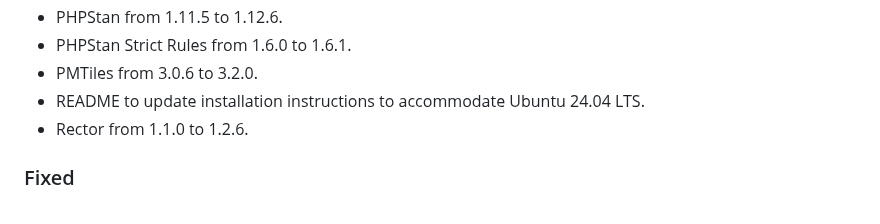
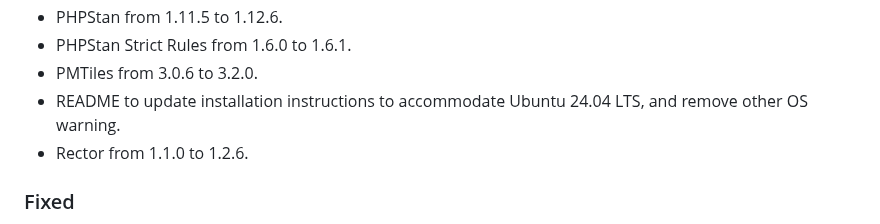
Before and after one commit to markconnellypro/local-geohistory-project, a Markdown page: CHANGELOG.md, the part around the change. GitHub-like rendering.

```diff
--- a/CHANGELOG.md
+++ b/CHANGELOG.md
@@ -29,7 +29,7 @@
 - PHPStan from 1.11.5 to 1.12.6.
 - PHPStan Strict Rules from 1.6.0 to 1.6.1.
 - PMTiles from 3.0.6 to 3.2.0.
-- README to update installation instructions to accommodate Ubuntu 24.04 LTS.
+- README to update installation instructions to accommodate Ubuntu 24.04 LTS, and remove other OS warning.
 - Rector from 1.1.0 to 1.2.6.
 
 ### Fixed
```
Also changed, not shown: README.md (+1 -1 lines).
